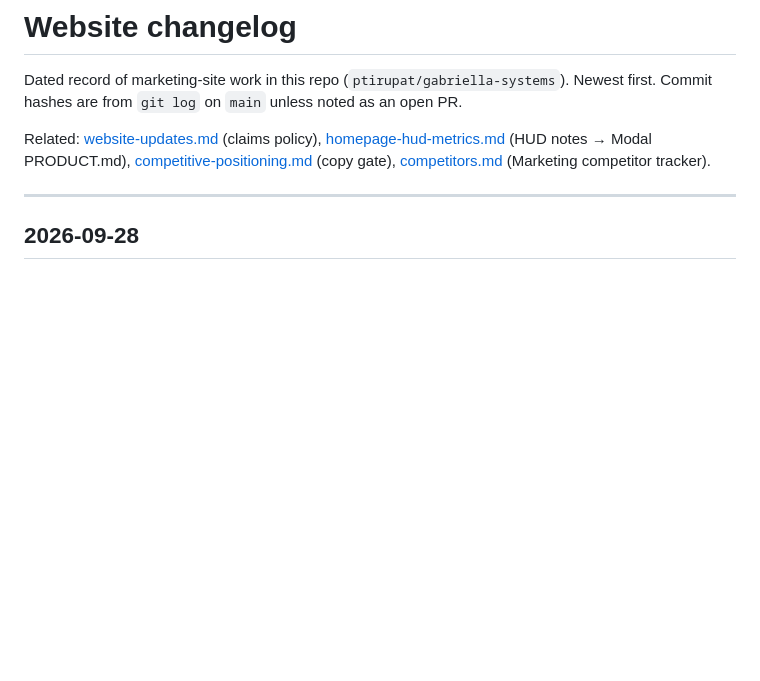
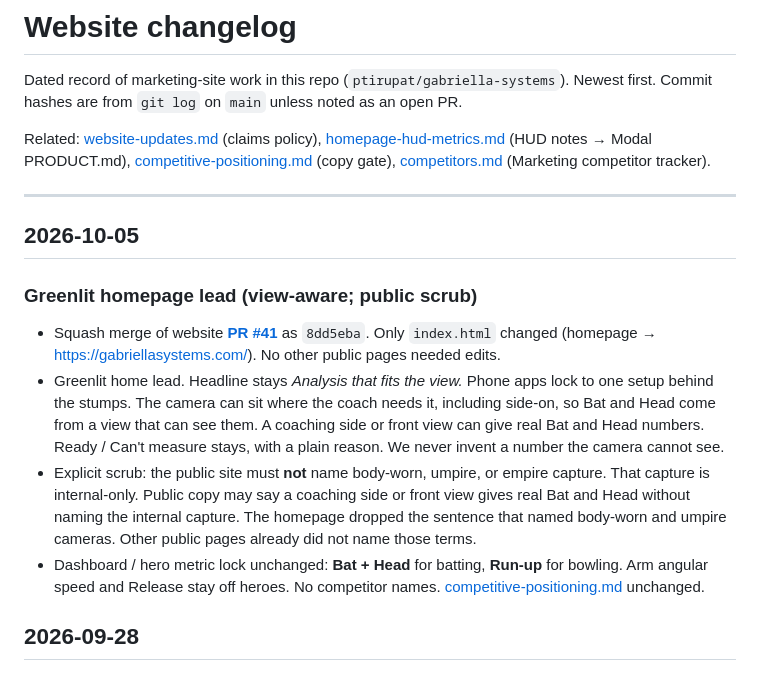
Before and after one commit to ptirupat/gabriella-systems, a Markdown page: docs/CHANGELOG.md, the part around the change. Rendered like a GitHub page; blank space fills up the shorter version.

```diff
--- a/docs/CHANGELOG.md
+++ b/docs/CHANGELOG.md
@@ -5,6 +5,15 @@ Dated record of marketing-site work in this repo (`ptirupat/gabriella-systems`).
 Related: [website-updates.md](./website-updates.md) (claims policy), [homepage-hud-metrics.md](./homepage-hud-metrics.md) (HUD notes → Modal PRODUCT.md), [competitive-positioning.md](./competitive-positioning.md) (copy gate), [competitors.md](./competitors.md) (Marketing competitor tracker).
 
 ---
+
+## 2026-10-05
+
+### Greenlit homepage lead (view-aware; public scrub)
+
+- Squash merge of website **[PR #41](https://github.com/ptirupat/gabriella-systems/pull/41)** as `8dd5eba`. Only `index.html` changed (homepage → https://gabriellasystems.com/). No other public pages needed edits.
+- Greenlit home lead. Headline stays *Analysis that fits the view.* Phone apps lock to one setup behind the stumps. The camera can sit where the coach needs it, including side-on, so Bat and Head come from a view that can see them. A coaching side or front view can give real Bat and Head numbers. Ready / Can't measure stays, with a plain reason. We never invent a number the camera cannot see.
+- Explicit scrub: the public site must **not** name body-worn, umpire, or empire capture. That capture is internal-only. Public copy may say a coaching side or front view gives real Bat and Head without naming the internal capture. The homepage dropped the sentence that named body-worn and umpire cameras. Other public pages already did not name those terms.
+- Dashboard / hero metric lock unchanged: **Bat + Head** for batting, **Run-up** for bowling. Arm angular speed and Release stay off heroes. No competitor names. [competitive-positioning.md](./competitive-positioning.md) unchanged.
 
 ## 2026-09-28
 
```
Also changed, not shown: docs/website-updates.md (+7 -2 lines).
